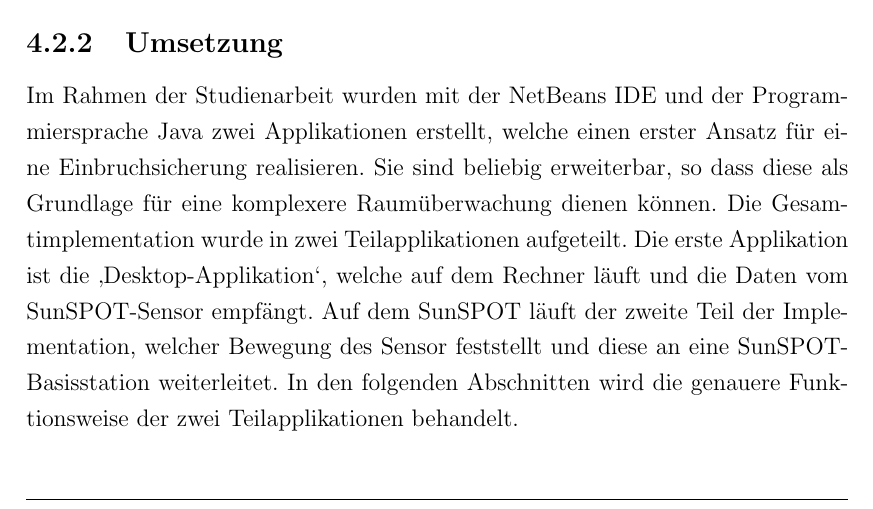
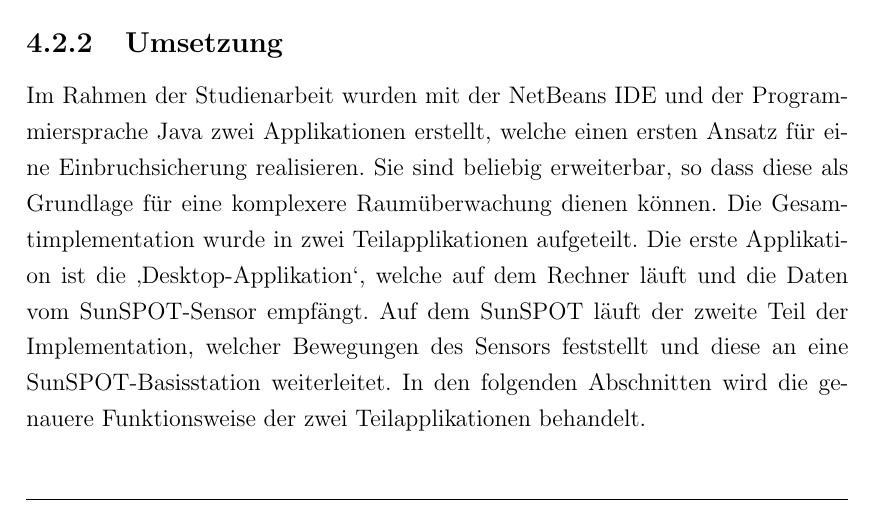
Before and after one commit to nicostaege/Studienarbeit, a LaTeX document (Studienarbeit.tex, which reads Kapitel/Hauptteil/PraktischeArbeiten/ImplementierungRaumueberwachung/Umsetzung.tex): part of page 44 of 55, cut so that both start at the same text. Compiled offline with pdfLaTeX.

Commit message:
fixed errors

```diff
--- a/Kapitel/Hauptteil/PraktischeArbeiten/ImplementierungRaumueberwachung/Umsetzung.tex
+++ b/Kapitel/Hauptteil/PraktischeArbeiten/ImplementierungRaumueberwachung/Umsetzung.tex
@@ -1,6 +1,6 @@
 \subsection{Umsetzung}\label{s:Umsetzung}
 
-Im Rahmen der Studienarbeit wurden mit der NetBeans IDE und der Programmiersprache Java zwei Applikationen erstellt, welche einen erster Ansatz für eine Einbruchsicherung realisieren. Sie sind beliebig erweiterbar, so dass diese als Grundlage für eine komplexere Raumüberwachung dienen können. Die Gesamtimplementation wurde in zwei Teilapplikationen aufgeteilt. Die erste Applikation ist die ‚Desktop-Applikation‘, welche auf dem Rechner läuft und die Daten vom SunSPOT-Sensor empfängt. Auf dem SunSPOT läuft der zweite Teil der Implementation, welcher Bewegung des Sensor feststellt und diese an eine SunSPOT-Basisstation weiterleitet. In den folgenden Abschnitten wird die genauere Funktionsweise der zwei Teilapplikationen behandelt.
+Im Rahmen der Studienarbeit wurden mit der NetBeans IDE und der Programmiersprache Java zwei Applikationen erstellt, welche einen ersten Ansatz für eine Einbruchsicherung realisieren. Sie sind beliebig erweiterbar, so dass diese als Grundlage für eine komplexere Raumüberwachung dienen können. Die Gesamtimplementation wurde in zwei Teilapplikationen aufgeteilt. Die erste Applikation ist die ‚Desktop-Applikation‘, welche auf dem Rechner läuft und die Daten vom SunSPOT-Sensor empfängt. Auf dem SunSPOT läuft der zweite Teil der Implementation, welcher Bewegungen des Sensors feststellt und diese an eine SunSPOT-Basisstation weiterleitet. In den folgenden Abschnitten wird die genauere Funktionsweise der zwei Teilapplikationen behandelt.
 
 \subsubsection{Desktop-Applikation}\label{sss:Desktop-Applikation}
 
```
Also changed, not shown: 2 other files.
